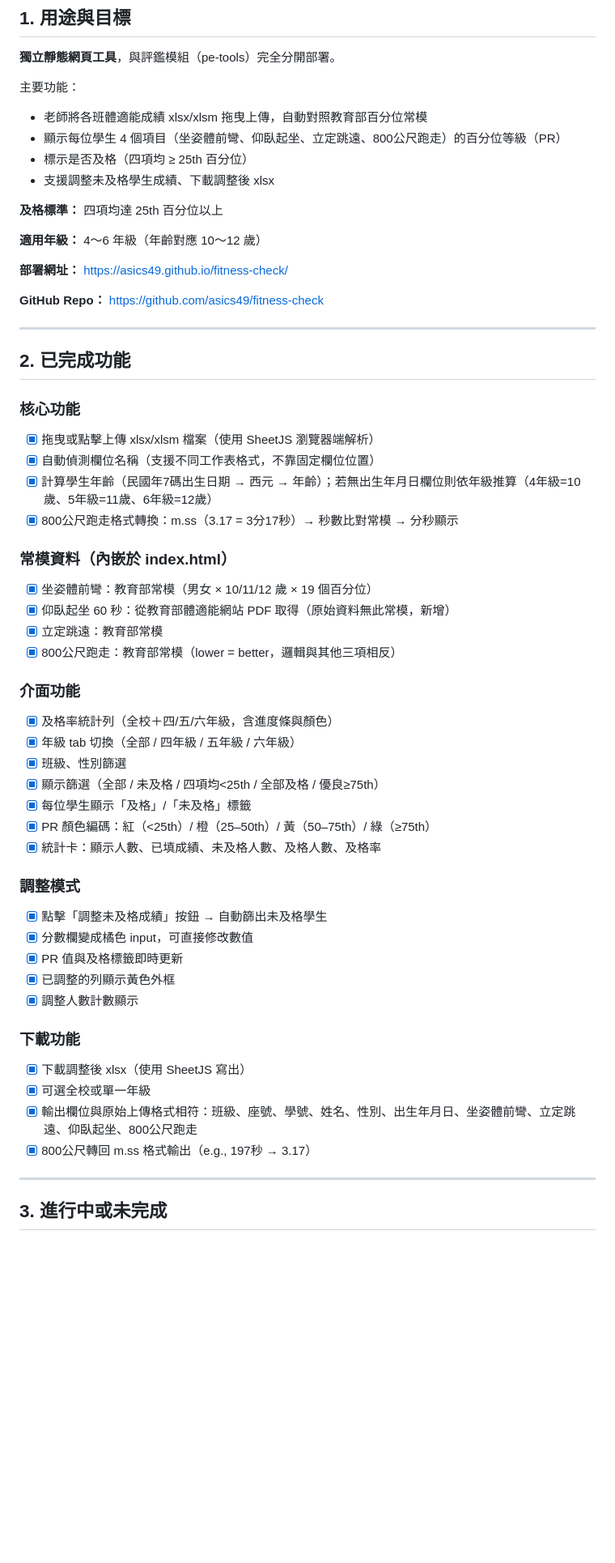
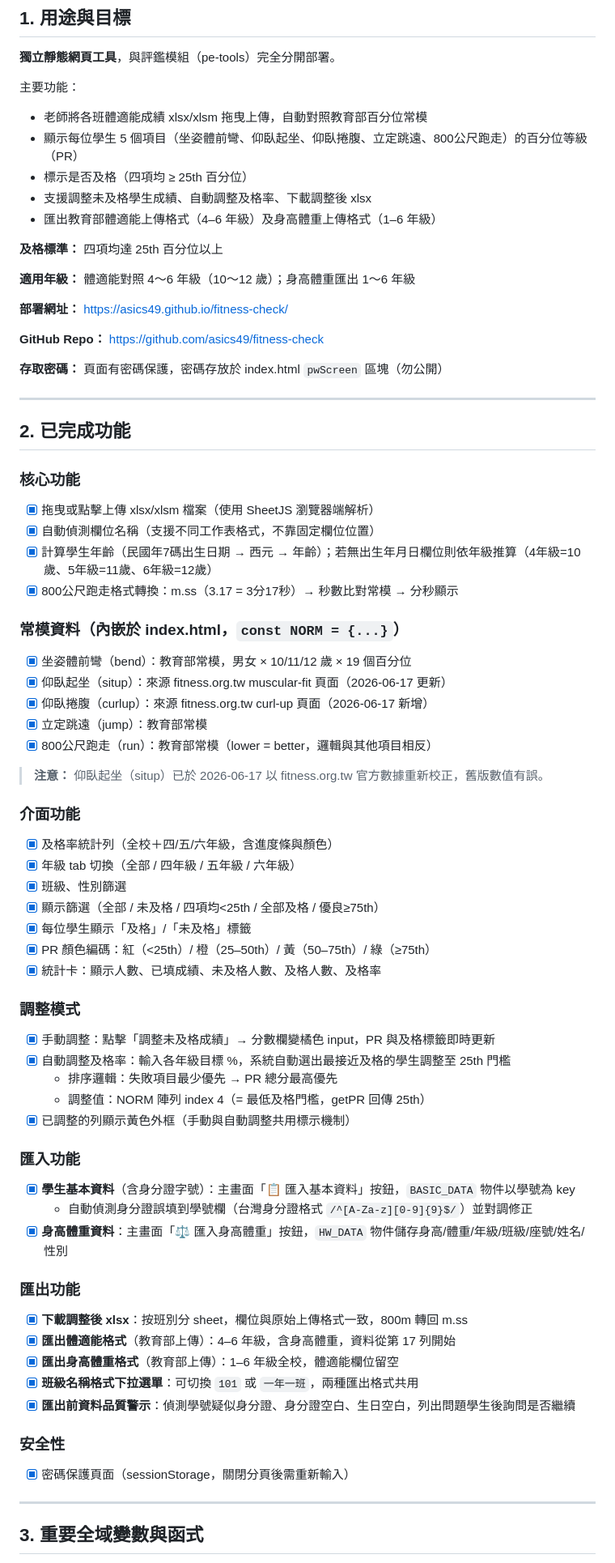
Before and after one commit to asics49/fitness-check, a Markdown page: CLAUDE.md, the part around one of its changes. Shown at 81% size. Rendered like a GitHub page; blank space fills up the shorter version.

```diff
--- a/CLAUDE.md
+++ b/CLAUDE.md
@@ -10,17 +10,20 @@
 
 主要功能：
 - 老師將各班體適能成績 xlsx/xlsm 拖曳上傳，自動對照教育部百分位常模
-- 顯示每位學生 4 個項目（坐姿體前彎、仰臥起坐、立定跳遠、800公尺跑走）的百分位等級（PR）
+- 顯示每位學生 5 個項目（坐姿體前彎、仰臥起坐、仰臥捲腹、立定跳遠、800公尺跑走）的百分位等級（PR）
 - 標示是否及格（四項均 ≥ 25th 百分位）
-- 支援調整未及格學生成績、下載調整後 xlsx
+- 支援調整未及格學生成績、自動調整及格率、下載調整後 xlsx
+- 匯出教育部體適能上傳格式（4–6 年級）及身高體重上傳格式（1–6 年級）
 
 **及格標準：** 四項均達 25th 百分位以上
 
-**適用年級：** 4～6 年級（年齡對應 10～12 歲）
+**適用年級：** 體適能對照 4～6 年級（10～12 歲）；身高體重匯出 1～6 年級
 
 **部署網址：** https://asics49.github.io/fitness-check/
 
 **GitHub Repo：** https://github.com/asics49/fitness-check
+
+**存取密碼：** 頁面有密碼保護，密碼存放於 index.html `pwScreen` 區塊（勿公開）
 
 ---
 
@@ -32,11 +35,14 @@
 - [x] 計算學生年齡（民國年7碼出生日期 → 西元 → 年齡）；若無出生年月日欄位則依年級推算（4年級=10歲、5年級=11歲、6年級=12歲）
 - [x] 800公尺跑走格式轉換：m.ss（3.17 = 3分17秒）→ 秒數比對常模 → 分秒顯示
 
-### 常模資料（內嵌於 index.html）
-- [x] 坐姿體前彎：教育部常模（男女 × 10/11/12 歲 × 19 個百分位）
-- [x] 仰臥起坐 60 秒：從教育部體適能網站 PDF 取得（原始資料無此常模，新增）
-- [x] 立定跳遠：教育部常模
-- [x] 800公尺跑走：教育部常模（lower = better，邏輯與其他三項相反）
+### 常模資料（內嵌於 index.html，`const NORM = {...}`）
+- [x] 坐姿體前彎（bend）：教育部常模，男女 × 10/11/12 歲 × 19 個百分位
+- [x] 仰臥起坐（situp）：來源 fitness.org.tw muscular-fit 頁面（2026-06-17 更新）
+- [x] 仰臥捲腹（curlup）：來源 fitness.org.tw curl-up 頁面（2026-06-17 新增）
+- [x] 立定跳遠（jump）：教育部常模
+- [x] 800公尺跑走（run）：教育部常模（lower = better，邏輯與其他項目相反）
+
+> **注意：** 仰臥起坐（situp）已於 2026-06-17 以 fitness.org.tw 官方數據重新校正，舊版數值有誤。
 
 ### 介面功能
 - [x] 及格率統計列（全校＋四/五/六年級，含進度條與顏色）
@@ -48,19 +54,28 @@
 - [x] 統計卡：顯示人數、已填成績、未及格人數、及格人數、及格率
 
 ### 調整模式
-- [x] 點擊「調整未及格成績」按鈕 → 自動篩出未及格學生
-- [x] 分數欄變成橘色 input，可直接修改數值
-- [x] PR 值與及格標籤即時更新
-- [x] 已調整的列顯示黃色外框
-- [x] 調整人數計數顯示
+- [x] 手動調整：點擊「調整未及格成績」→ 分數欄變橘色 input，PR 與及格標籤即時更新
+- [x] 自動調整及格率：輸入各年級目標 %，系統自動選出最接近及格的學生調整至 25th 門檻
+  - 排序邏輯：失敗項目最少優先 → PR 總分最高優先
+  - 調整值：NORM 陣列 index 4（= 最低及格門檻，getPR 回傳 25th）
+- [x] 已調整的列顯示黃色外框（手動與自動調整共用標示機制）
 
-### 下載功能
-- [x] 下載調整後 xlsx（使用 SheetJS 寫出）
-- [x] 可選全校或單一年級
-- [x] 輸出欄位與原始上傳格式相符：班級、座號、學號、姓名、性別、出生年月日、坐姿體前彎、立定跳遠、仰臥起坐、800公尺跑走
-- [x] 800公尺轉回 m.ss 格式輸出（e.g., 197秒 → 3.17）
+### 匯入功能
+- [x] **學生基本資料**（含身分證字號）：主畫面「📋 匯入基本資料」按鈕，`BASIC_DATA` 物件以學號為 key
+  - 自動偵測身分證誤填到學號欄（台灣身分證格式 `/^[A-Za-z][0-9]{9}$/`）並對調修正
+- [x] **身高體重資料**：主畫面「⚖️ 匯入身高體重」按鈕，`HW_DATA` 物件儲存身高/體重/年級/班級/座號/姓名/性別
+
+### 匯出功能
+- [x] **下載調整後 xlsx**：按班別分 sheet，欄位與原始上傳格式一致，800m 轉回 m.ss
+- [x] **匯出體適能格式**（教育部上傳）：4–6 年級，含身高體重，資料從第 17 列開始
+- [x] **匯出身高體重格式**（教育部上傳）：1–6 年級全校，體適能欄位留空
+- [x] **班級名稱格式下拉選單**：可切換 `101` 或 `一年一班`，兩種匯出格式共用
+- [x] **匯出前資料品質警示**：偵測學號疑似身分證、身分證空白、生日空白，列出問題學生後詢問是否繼續
+
+### 安全性
+- [x] 密碼保護頁面（sessionStorage，關閉分頁後需重新輸入）
 
 ---
 
-## 3. 進行中或未完成
+## 3. 重要全域變數與函式
 
```
Also changed, not shown: other parts of CLAUDE.md (+47 -43 lines).
